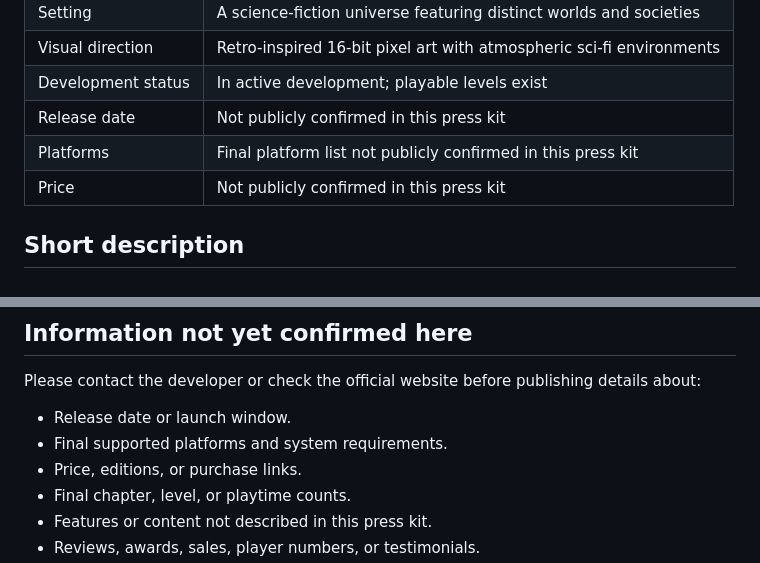
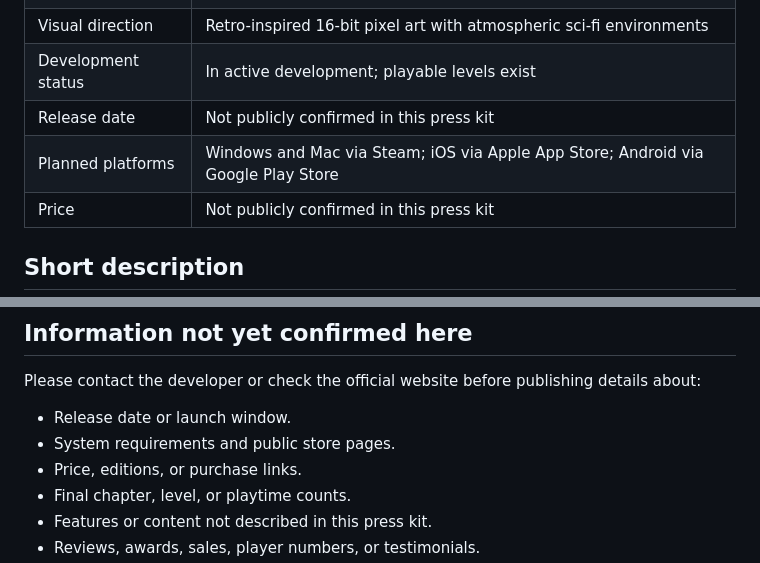
Before and after one commit to isha-arjun/neonaetherlandingpage, a Markdown page: press-kit.md, 2 parts joined by grey strips. GitHub-like rendering.

Commit message:
Update planned platform and storefront information

```diff
--- a/press-kit.md
+++ b/press-kit.md
@@ -15,7 +15,7 @@
 | Visual direction | Retro-inspired 16-bit pixel art with atmospheric sci-fi environments |
 | Development status | In active development; playable levels exist |
 | Release date | Not publicly confirmed in this press kit |
-| Platforms | Final platform list not publicly confirmed in this press kit |
+| Planned platforms | Windows and Mac via Steam; iOS via Apple App Store; Android via Google Play Store |
 | Price | Not publicly confirmed in this press kit |
 
 ## Short description
@@ -80,7 +80,7 @@ The official website includes a waitlist. The developer has stated that waitlist
 Please contact the developer or check the official website before publishing details about:
 
 - Release date or launch window.
-- Final supported platforms and system requirements.
+- System requirements and public store pages.
 - Price, editions, or purchase links.
 - Final chapter, level, or playtime counts.
 - Features or content not described in this press kit.
```
